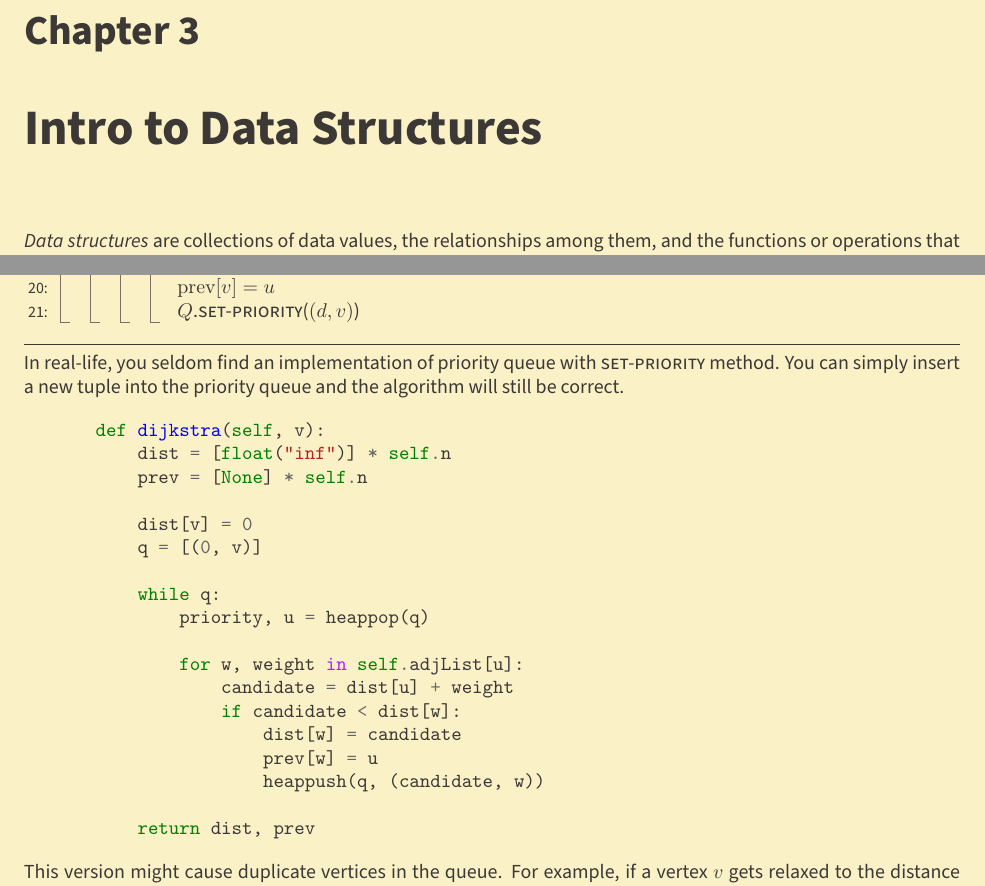
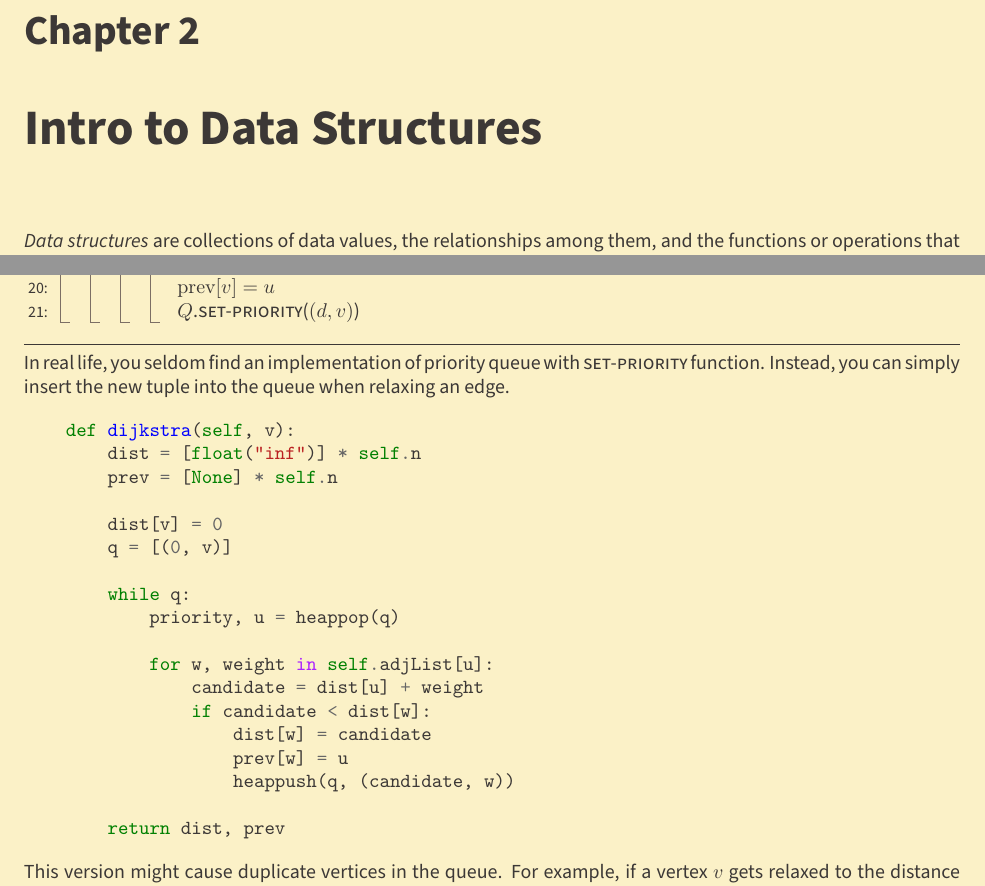
Before and after one commit to theopn/dsa-review, a LaTeX thesis (dsa-review.tex, which reads chapters/ch8-weighted-graph.tex): two parts of pages 7 and 29 of 32 before the commit and two parts of pages 6 and 28 of 31 after it, joined at a grey line, cut so that both start at the same text. Compiled offline with pdfLaTeX.

```diff
--- a/chapters/chapter8.tex
+++ b/chapters/ch8-weighted-graph.tex
@@ -157,10 +157,10 @@
 \end{algorithmic}
 \noindent \hrulefill
 
-\noindent In real-life, you seldom find an implementation of priority queue with \textsc{set-priority} method.
-You can simply insert a new tuple into the priority queue and the algorithm will still be correct.
+\noindent In real life, you seldom find an implementation of priority queue with \textsc{set-priority} function.
+Instead, you can simply insert the new tuple into the queue when relaxing an edge.
 
-\begin{python}
+\begin{minted}{python}
     def dijkstra(self, v):
         dist = [float("inf")] * self.n
         prev = [None] * self.n
@@ -179,7 +179,7 @@
                     heappush(q, (candidate, w))
 
         return dist, prev
-\end{python}
+\end{minted}
 
 \noindent This version might cause duplicate vertices in the queue.
 For example, if a vertex $v$ gets relaxed to the distance value of $9$ by a vertex $u$, then it later gets relaxed to $6$ by a vertex $w$, then there will be both $(6, v)$ and $(9, v)$ present in the queue.
--- a/dsa-review.tex
+++ b/dsa-review.tex
@@ -52,7 +52,7 @@
 % Chapter 1
 
 \chapter{Runtime Analysis}
-\import{chapters}{chapter1.tex}
+\import{chapters}{ch1-runtime-anal.tex}
 
 % Chapter 2
 
```
Also changed, not shown: chapters/ch1-runtime-anal.tex (renamed from chapters/chapter1.tex, +0 -2 lines), chapters/ch2-ds.tex (renamed from chapters/chapter2.tex), chapters/ch3-sorting-algo.tex (renamed from chapters/chapter3.tex), chapters/ch6-undirected-graph.tex (renamed from chapters/chapter6.tex), chapters/ch7-directed-graph.tex (renamed from chapters/chapter7.tex), dsa-review.tex (10 more changed lines).
